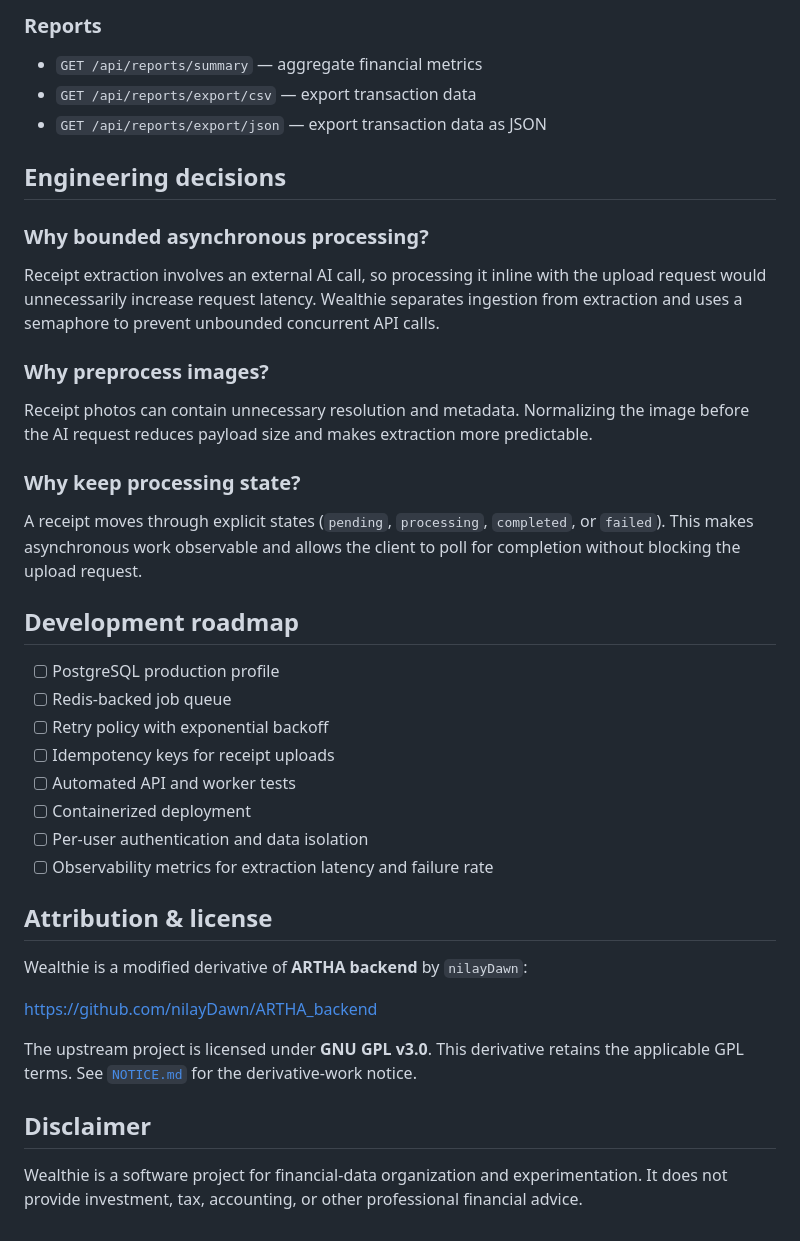
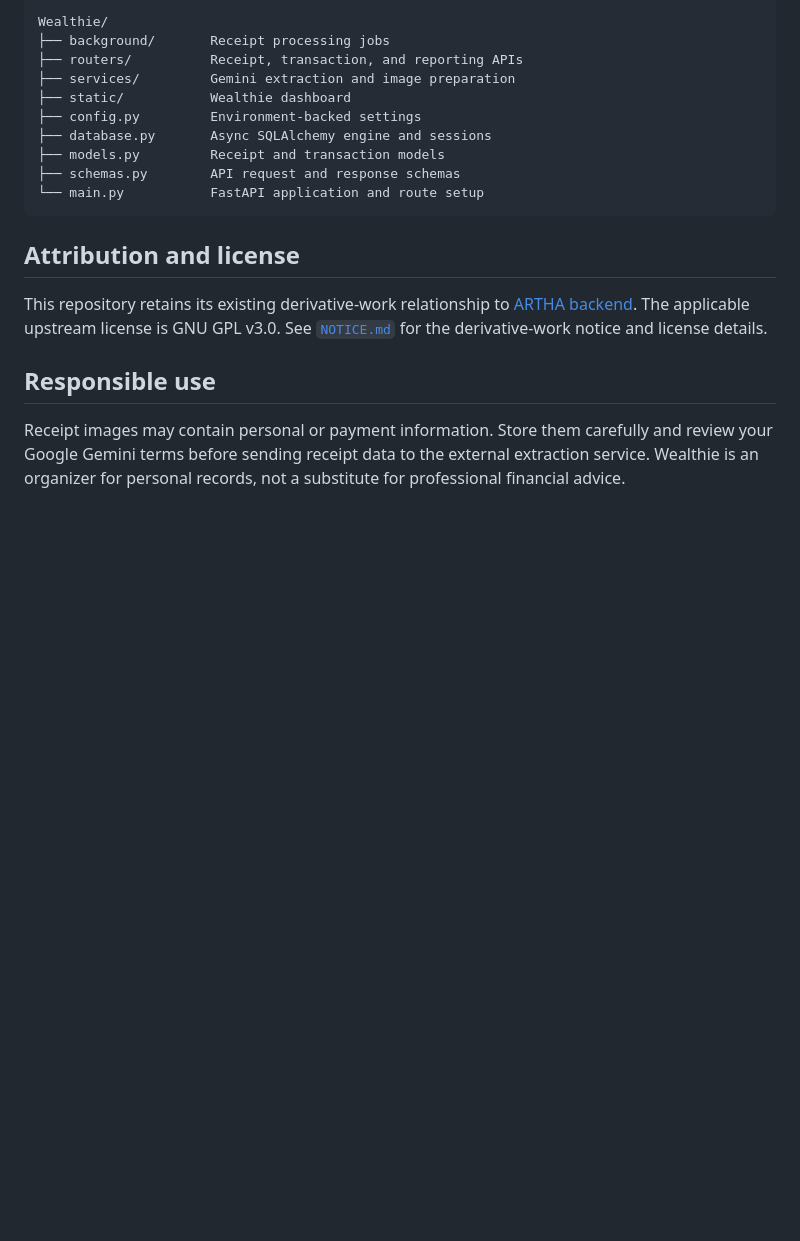
Before and after one commit to Subhashis-1/wealthie, a Markdown page: README.md, the part around one of its changes. Drawn GitHub-style; blank space fills up the shorter version.

````diff
--- a/README.md
+++ b/README.md
@@ -111,43 +144,21 @@ Open `http://localhost:8000` and API documentation at `http://localhost:8000/doc
 
-### Reports
+```text
+Wealthie/
+├── background/       Receipt processing jobs
+├── routers/          Receipt, transaction, and reporting APIs
+├── services/         Gemini extraction and image preparation
+├── static/           Wealthie dashboard
+├── config.py         Environment-backed settings
+├── database.py       Async SQLAlchemy engine and sessions
+├── models.py         Receipt and transaction models
+├── schemas.py        API request and response schemas
+└── main.py           FastAPI application and route setup
+```
 
-- `GET /api/reports/summary` — aggregate financial metrics
-- `GET /api/reports/export/csv` — export transaction data
-- `GET /api/reports/export/json` — export transaction data as JSON
+## Attribution and license
 
-## Engineering decisions
+This repository retains its existing derivative-work relationship to [ARTHA backend](https://github.com/nilayDawn/ARTHA_backend). The applicable upstream license is GNU GPL v3.0. See [`NOTICE.md`](./NOTICE.md) for the derivative-work notice and license details.
 
-### Why bounded asynchronous processing?
+## Responsible use
 
-Receipt extraction involves an external AI call, so processing it inline with the upload request would unnecessarily increase request latency. Wealthie separates ingestion from extraction and uses a semaphore to prevent unbounded concurrent API calls.
-
-### Why preprocess images?
-
-Receipt photos can contain unnecessary resolution and metadata. Normalizing the image before the AI request reduces payload size and makes extraction more predictable.
-
-### Why keep processing state?
-
-A receipt moves through explicit states (`pending`, `processing`, `completed`, or `failed`). This makes asynchronous work observable and allows the client to poll for completion without blocking the upload request.
-
-## Development roadmap
-
-- [ ] PostgreSQL production profile
-- [ ] Redis-backed job queue
-- [ ] Retry policy with exponential backoff
-- [ ] Idempotency keys for receipt uploads
-- [ ] Automated API and worker tests
-- [ ] Containerized deployment
-- [ ] Per-user authentication and data isolation
-- [ ] Observability metrics for extraction latency and failure rate
-
-## Attribution & license
-
-Wealthie is a modified derivative of **ARTHA backend** by `nilayDawn`:
-
-https://github.com/nilayDawn/ARTHA_backend
-
-The upstream project is licensed under **GNU GPL v3.0**. This derivative retains the applicable GPL terms. See [`NOTICE.md`](./NOTICE.md) for the derivative-work notice.
-
-## Disclaimer
-
-Wealthie is a software project for financial-data organization and experimentation. It does not provide investment, tax, accounting, or other professional financial advice.
+Receipt images may contain personal or payment information. Store them carefully and review your Google Gemini terms before sending receipt data to the external extraction service. Wealthie is an organizer for personal records, not a substitute for professional financial advice.
````
Also changed, not shown: other parts of README.md (+94 -61 lines).
